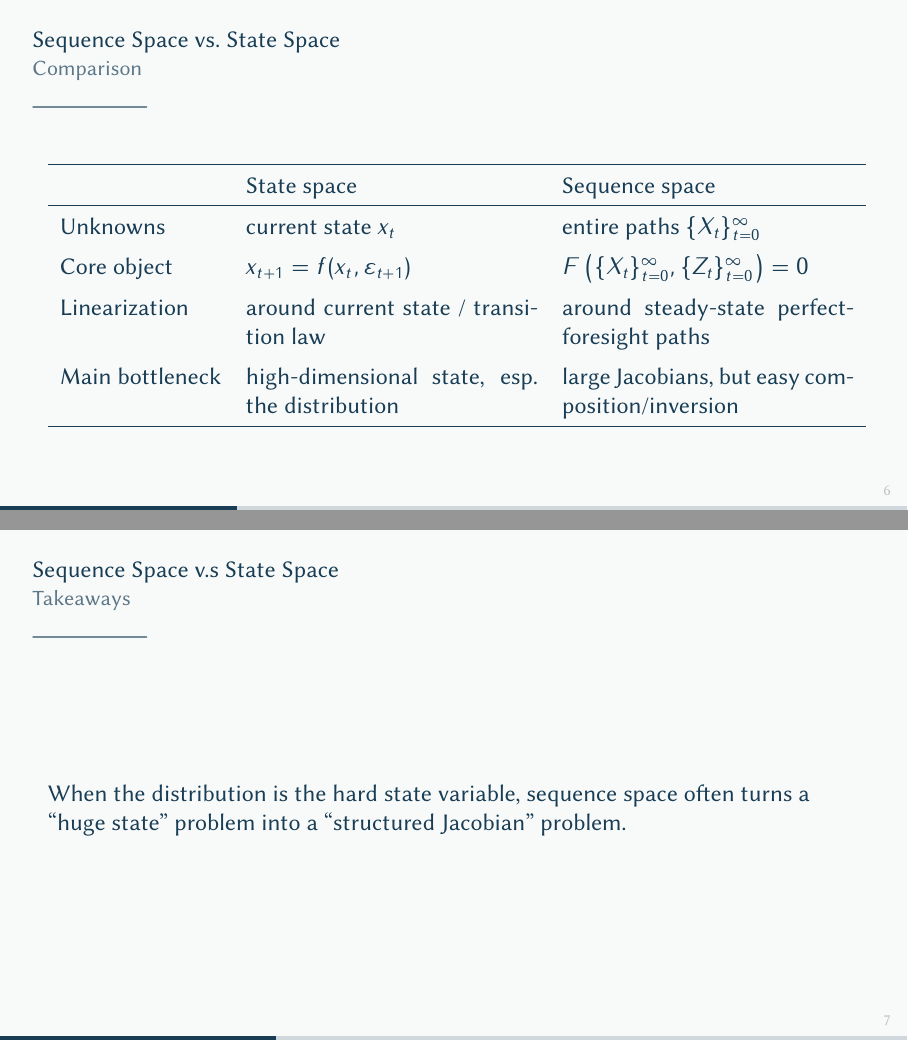
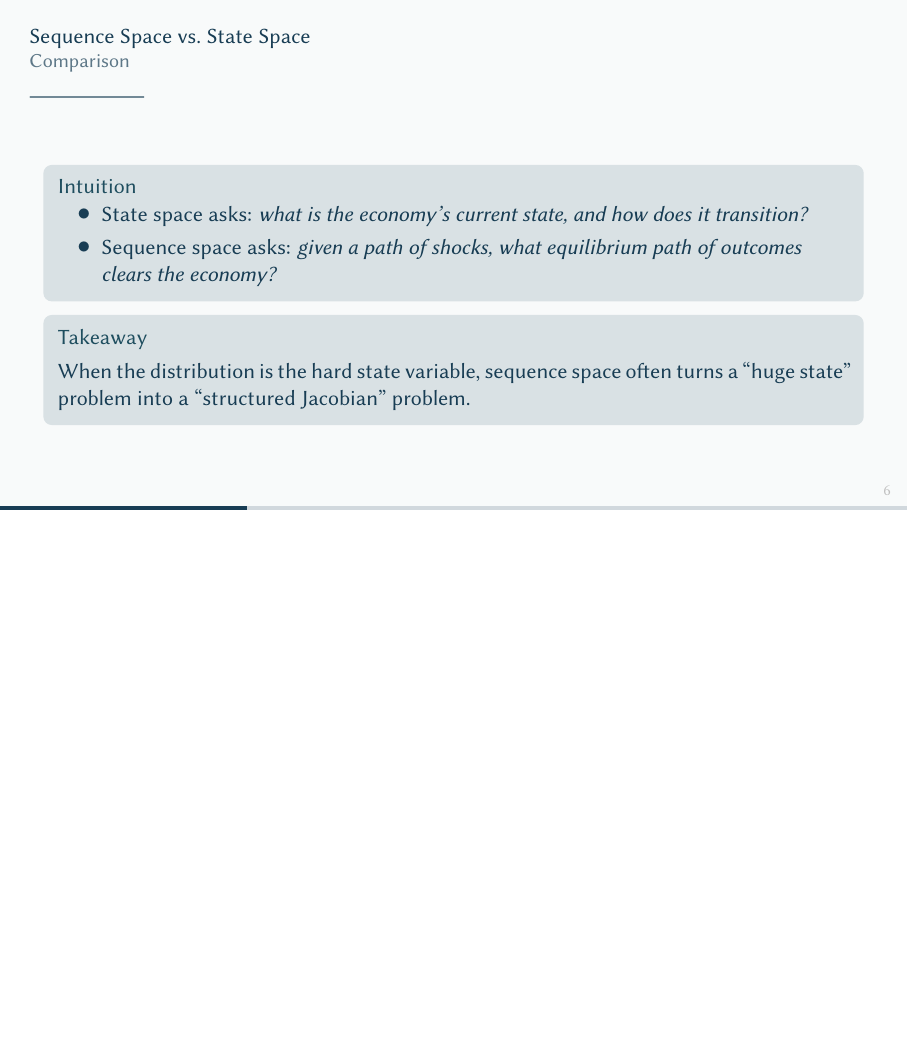
Before and after one commit to ChennoShen239/SSJ_Meeting, LaTeX slides (slides.tex): pages 7 and 8 of 28 before the commit and page 7 of 27 after it, the two joined at a grey line, the shorter picture padded with empty space. The pictures show the PDF file slides.pdf that the author committed with the source.

Commit message:
CG update

```diff
--- a/slides.tex
+++ b/slides.tex
@@ -60,54 +62,28 @@
         \)
         such that the equilibrium conditions hold at all dates:
         \[
-            F\left(\{X_t\}_{t=0}^{\infty},\{Z_t\}_{t=0}^{\infty}\right)=0,
+            F\left(\{X_t\}_{t=0}^{\infty},\{Z_t\}_{t=0}^{\infty}\right)=\mathbf{0},
         \]
         where $X$ is the sequence of endogenous variables and $Z$ is the sequence of shocks or policy paths.
     \end{definition}
 
 
-    \textbf{Intuition:}
-    \begin{itemize}
-        \item State space asks: \emph{what is the economy's current state, and how does it transition?}
-        \item Sequence space asks: \emph{given a path of shocks, what equilibrium path of outcomes clears the economy?}
-    \end{itemize}
+
 \end{frame}
 
 
 \begin{frame}{Sequence Space vs.\ State Space}{Comparison}
 
-    \renewcommand{\arraystretch}{1.4}
-    \begin{tabular}{p{0.20\textwidth} p{0.36\textwidth} p{0.36\textwidth}}
-        \hline
-         & \textbf{State space}                                            & \textbf{Sequence space} \\
-        \hline
-        \textbf{Unknowns}
-         & current state $x_t$
-         & entire paths $\{X_t\}_{t=0}^{\infty}$                                                     \\
+    \begin{block}{Intuition}
+        \begin{itemize}
+            \item State space asks: \emph{what is the economy's current state, and how does it transition?}
+            \item Sequence space asks: \emph{given a path of shocks, what equilibrium path of outcomes clears the economy?}
+        \end{itemize}
+    \end{block}
 
-        \textbf{Core object}
-         & $x_{t+1}=f(x_t,\varepsilon_{t+1})$
-         & $F\left(\{X_t\}_{t=0}^{\infty},\{Z_t\}_{t=0}^{\infty}\right)=0$                           \\
-
-        \textbf{Linearization}
-         & around current state / transition law
-         & around steady-state perfect-foresight paths                                               \\
-
-        \textbf{Main bottleneck}
-         & high-dimensional state, esp.\ the distribution
-         & large Jacobians, but easy composition/inversion                                           \\
-        \hline
-    \end{tabular}
-
-\end{frame}
-
-
-
-\begin{frame}{Sequence Space v.s State Space}{Takeaways}
-
-    When the distribution is the hard state variable, sequence space often turns a “huge state” problem into a “structured Jacobian” problem.
-
-
+    \begin{block}{Takeaway}
+        When the distribution is the hard state variable, sequence space often turns a “huge state” problem into a “structured Jacobian” problem.
+    \end{block}
 \end{frame}
 
 
```
Also changed, not shown: slides.pdf, slides.tex (10 more changed lines), 8 other files.
